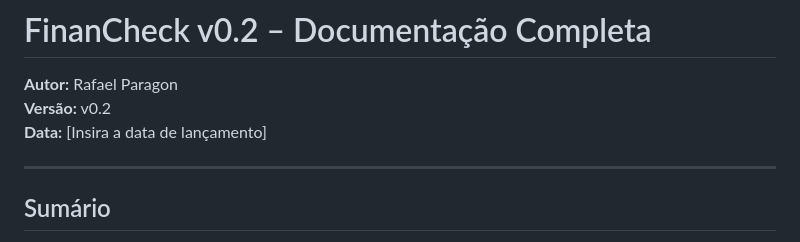
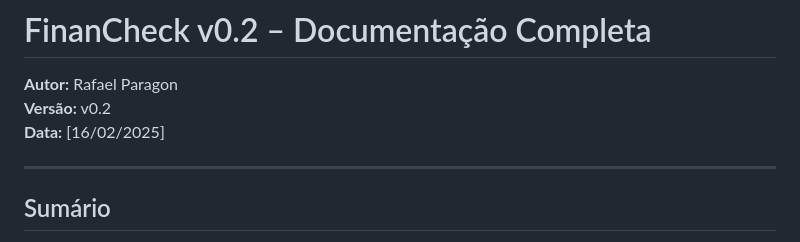
Before and after one commit to RParagon/financheck, a Markdown page: DOCUMENTATION.md, the part around the change. Rendered like a GitHub page.

```diff
--- a/DOCUMENTATION.md
+++ b/DOCUMENTATION.md
@@ -2,7 +2,7 @@
 
 **Autor:** Rafael Paragon
 **Versão:** v0.2
-**Data:** [Insira a data de lançamento]
+**Data:** [16/02/2025]
 
 ---
 
```
